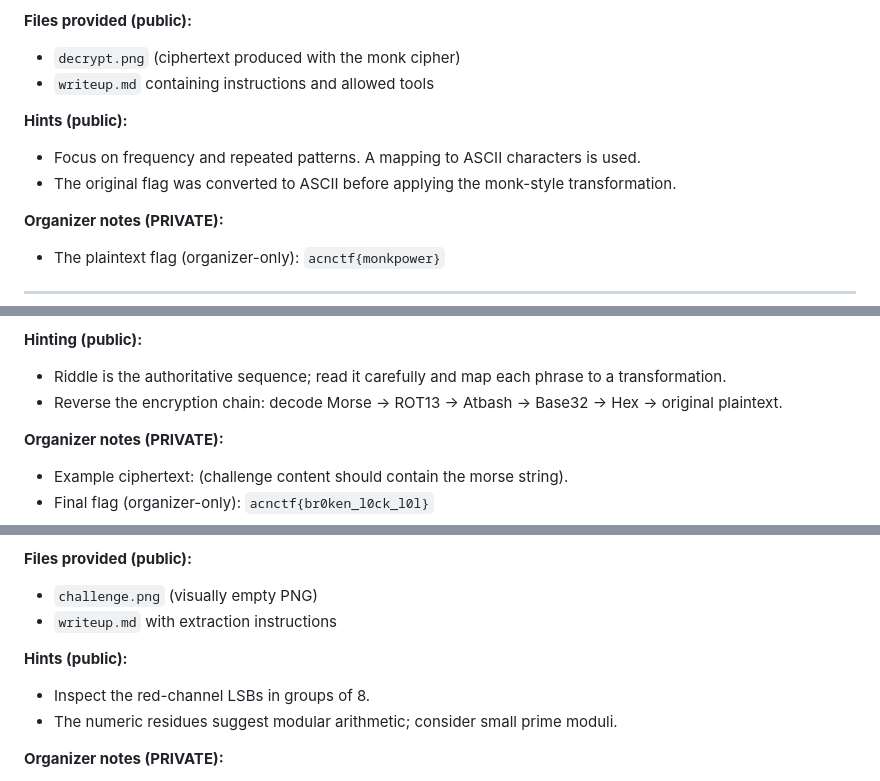
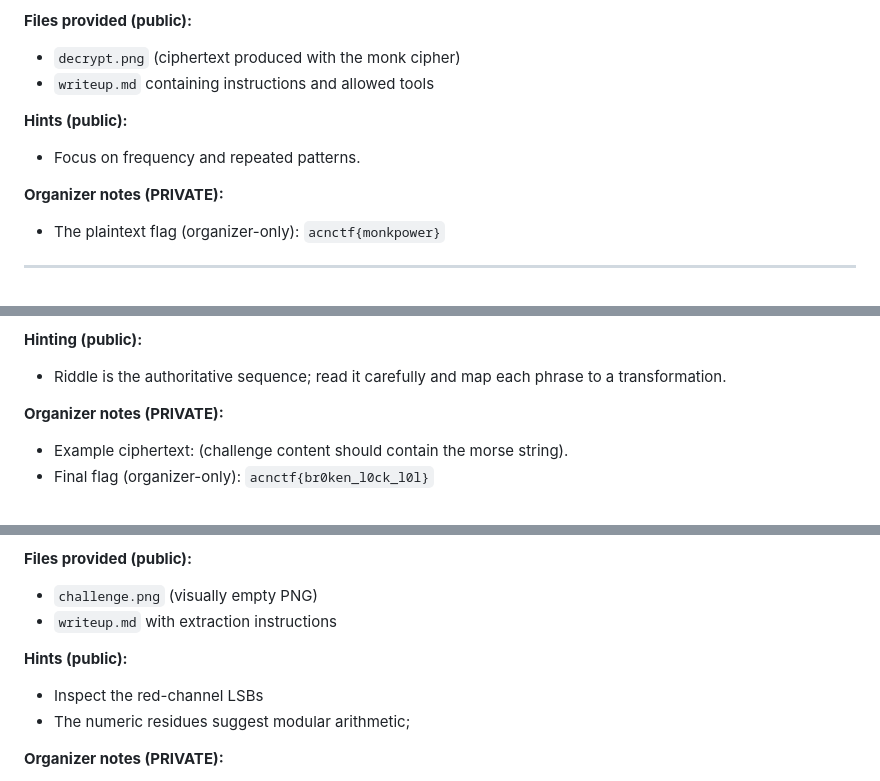
Before and after one commit to Teju3011/ACN-CTF-4th-Edition, a Markdown page: instructions.md, 3 parts joined by grey strips. Drawn GitHub-style.

```diff
--- a/instructions.md
+++ b/instructions.md
@@ -54,8 +54,8 @@ Crack the cipher and reveal its true form.
 - `writeup.md` containing instructions and allowed tools
 
 **Hints (public):**
-- Focus on frequency and repeated patterns. A mapping to ASCII characters is used.
-- The original flag was converted to ASCII before applying the monk-style transformation.
+- Focus on frequency and repeated patterns.
+
 
 **Organizer notes (PRIVATE):**
 - The plaintext flag (organizer-only): `acnctf{monkpower}`
@@ -87,7 +87,7 @@ Peel back each layer to reach the core.
 
 **Hinting (public):**
 - Riddle is the authoritative sequence; read it carefully and map each phrase to a transformation.
-- Reverse the encryption chain: decode Morse → ROT13 → Atbash → Base32 → Hex → original plaintext.
+
 
 **Organizer notes (PRIVATE):**
 - Example ciphertext: (challenge content should contain the morse string).
@@ -107,8 +107,8 @@ Dig into the pixels and break the code inside.
 - `writeup.md` with extraction instructions
 
 **Hints (public):**
-- Inspect the red-channel LSBs in groups of 8.
-- The numeric residues suggest modular arithmetic; consider small prime moduli.
+- Inspect the red-channel LSBs
+- The numeric residues suggest modular arithmetic;
 
 **Organizer notes (PRIVATE):**
 - Extraction reconstructs integers 0–256. Recognize `c = (ord(char) ** 3) mod 257`. Precompute cube roots modulo 257 to invert.
```
